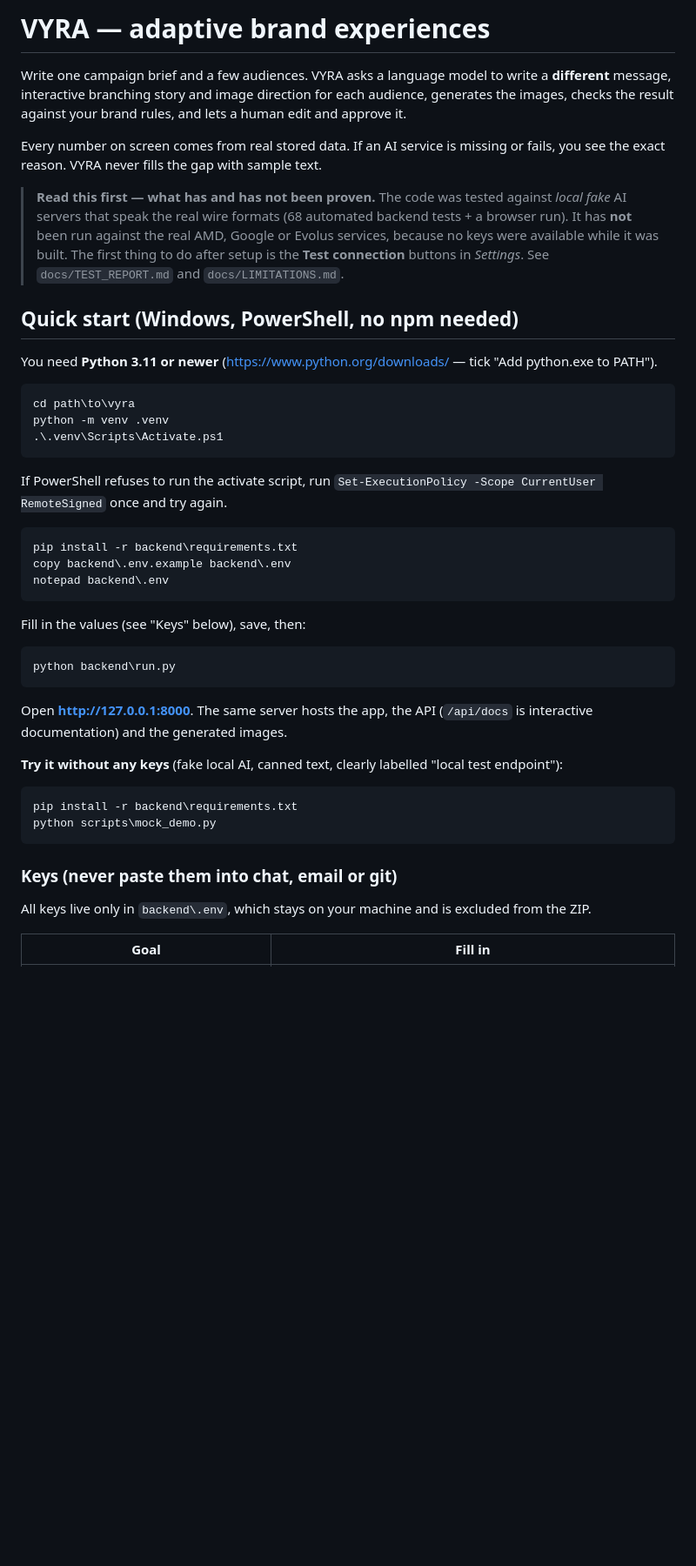
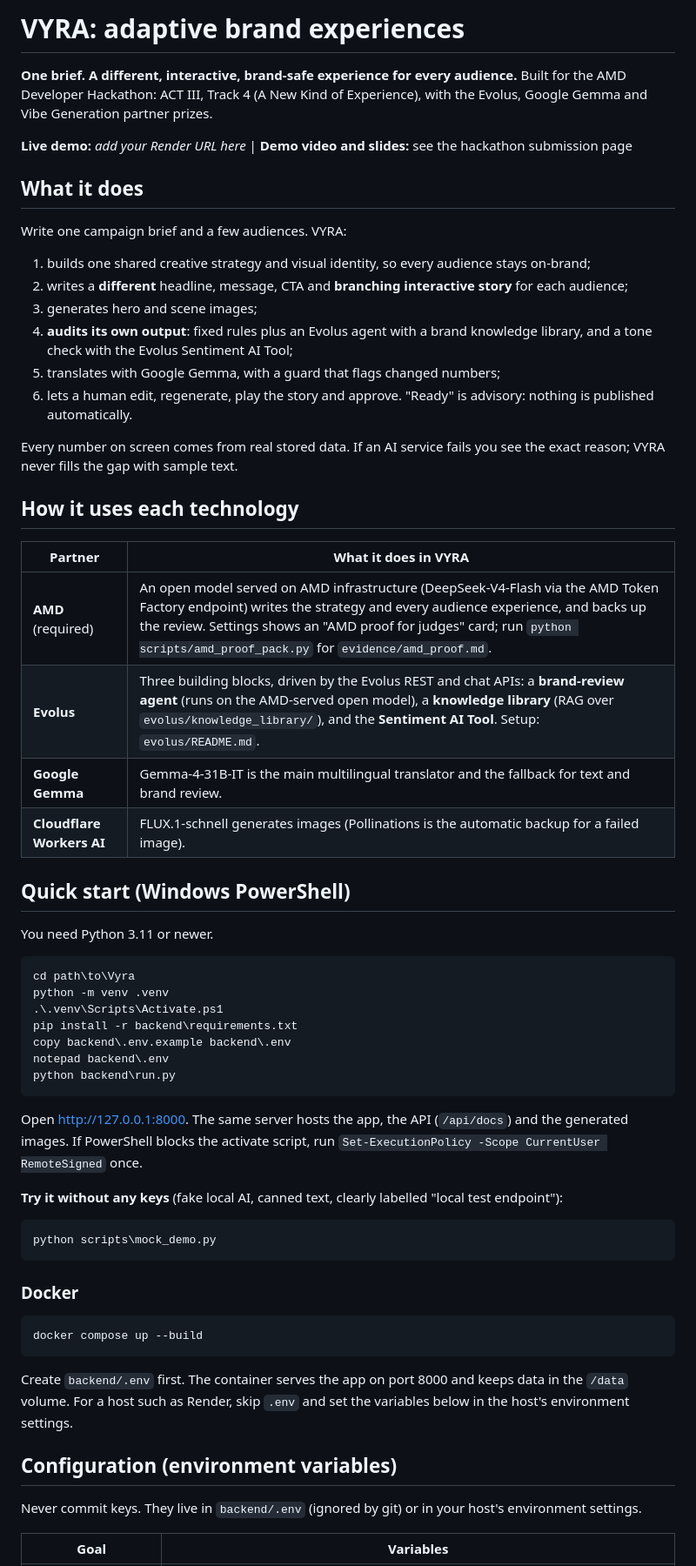
Before and after one commit to agrimjain25/Vyra, a Markdown page: README.md, the part around one of its changes. Shown at 87% size. GitHub-like rendering; blank space fills up the shorter version.

````diff
--- a/README.md
+++ b/README.md
@@ -1,41 +1,63 @@
-# VYRA — adaptive brand experiences
+# VYRA: adaptive brand experiences
 
-Write one campaign brief and a few audiences. VYRA asks a language model to write a **different** message, interactive branching story and image direction for each audience, generates the images, checks the result against your brand rules, and lets a human edit and approve it.
+**One brief. A different, interactive, brand-safe experience for every audience.**
+Built for the AMD Developer Hackathon: ACT III, Track 4 (A New Kind of Experience), with the Evolus, Google Gemma and Vibe Generation partner prizes.
 
-Every number on screen comes from real stored data. If an AI service is missing or fails, you see the exact reason. VYRA never fills the gap with sample text.
+**Live demo:** _add your Render URL here_  |  **Demo video and slides:** see the hackathon submission page
 
-> **Read this first — what has and has not been proven.** The code was tested against *local fake* AI servers that speak the real wire formats (68 automated backend tests + a browser run). It has **not** been run against the real AMD, Google or Evolus services, because no keys were available while it was built. The first thing to do after setup is the **Test connection** buttons in *Settings*. See `docs/TEST_REPORT.md` and `docs/LIMITATIONS.md`.
+## What it does
 
-## Quick start (Windows, PowerShell, no npm needed)
+Write one campaign brief and a few audiences. VYRA:
 
-You need **Python 3.11 or newer** (https://www.python.org/downloads/ — tick "Add python.exe to PATH").
+1. builds one shared creative strategy and visual identity, so every audience stays on-brand;
+2. writes a **different** headline, message, CTA and **branching interactive story** for each audience;
+3. generates hero and scene images;
+4. **audits its own output**: fixed rules plus an Evolus agent with a brand knowledge library, and a tone check with the Evolus Sentiment AI Tool;
+5. translates with Google Gemma, with a guard that flags changed numbers;
+6. lets a human edit, regenerate, play the story and approve. "Ready" is advisory: nothing is published automatically.
+
+Every number on screen comes from real stored data. If an AI service fails you see the exact reason; VYRA never fills the gap with sample text.
+
+## How it uses each technology
+
+| Partner | What it does in VYRA |
+|---|---|
+| **AMD** (required) | An open model served on AMD infrastructure (DeepSeek-V4-Flash via the AMD Token Factory endpoint) writes the strategy and every audience experience, and backs up the review. Settings shows an "AMD proof for judges" card; run `python scripts/amd_proof_pack.py` for `evidence/amd_proof.md`. |
+| **Evolus** | Three building blocks, driven by the Evolus REST and chat APIs: a **brand-review agent** (runs on the AMD-served open model), a **knowledge library** (RAG over `evolus/knowledge_library/`), and the **Sentiment AI Tool**. Setup: `evolus/README.md`. |
+| **Google Gemma** | Gemma-4-31B-IT is the main multilingual translator and the fallback for text and brand review. |
+| **Cloudflare Workers AI** | FLUX.1-schnell generates images (Pollinations is the automatic backup for a failed image). |
+
+## Quick start (Windows PowerShell)
+
+You need Python 3.11 or newer.
 
 ```powershell
-cd path\to\vyra
+cd path\to\Vyra
 python -m venv .venv
 .\.venv\Scripts\Activate.ps1
-```
-If PowerShell refuses to run the activate script, run `Set-ExecutionPolicy -Scope CurrentUser RemoteSigned` once and try again.
-
-```powershell
 pip install -r backend\requirements.txt
 copy backend\.env.example backend\.env
 notepad backend\.env
-```
-Fill in the values (see "Keys" below), save, then:
-```powershell
 python backend\run.py
 ```
-Open **http://127.0.0.1:8000**. The same server hosts the app, the API (`/api/docs` is interactive documentation) and the generated images.
+
+Open http://127.0.0.1:8000. The same server hosts the app, the API (`/api/docs`) and the generated images.
+If PowerShell blocks the activate script, run `Set-ExecutionPolicy -Scope CurrentUser RemoteSigned` once.
 
 **Try it without any keys** (fake local AI, canned text, clearly labelled "local test endpoint"):
 ```powershell
-pip install -r backend\requirements.txt
 python scripts\mock_demo.py
 ```
 
-### Keys (never paste them into chat, email or git)
-All keys live only in `backend\.env`, which stays on your machine and is excluded from the ZIP.
+### Docker
+```
+docker compose up --build
+```
+Create `backend/.env` first. The container serves the app on port 8000 and keeps data in the `/data` volume. For a host such as Render, skip `.env` and set the variables below in the host's environment settings.
 
-| Goal | Fill in |
+## Configuration (environment variables)
+
+Never commit keys. They live in `backend/.env` (ignored by git) or in your host's environment settings.
+
+| Goal | Variables |
 |---|---|
````
Also changed, not shown: other parts of README.md (+33 -30 lines).
